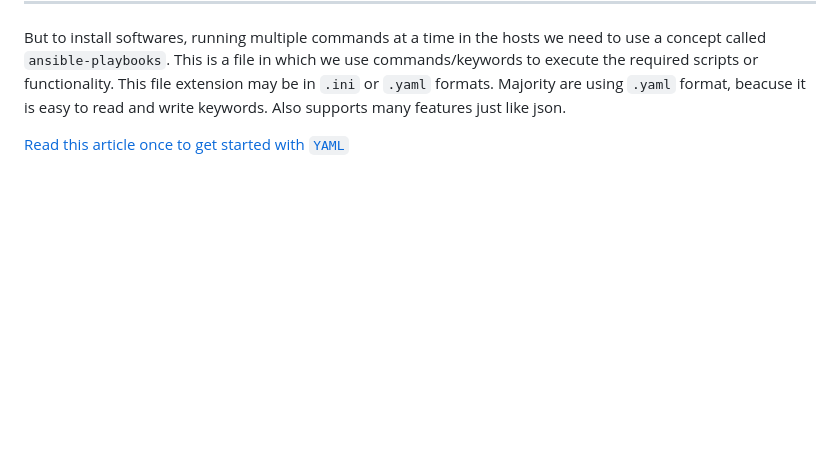
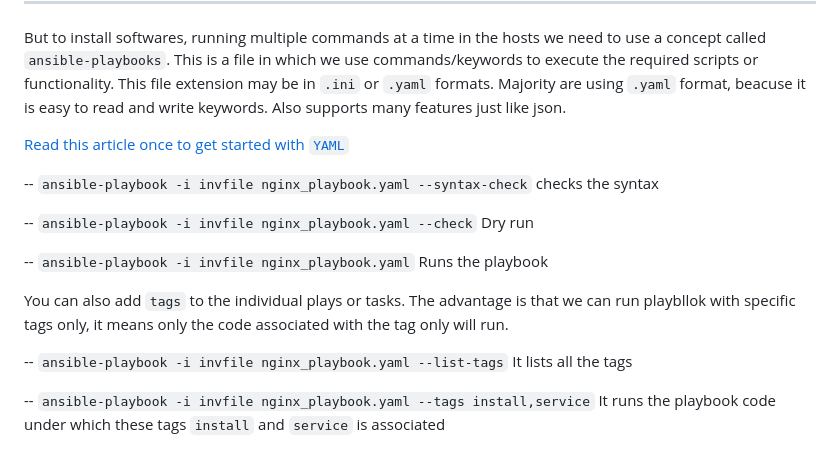
Before and after one commit to ModernVishwamithra/DevOps, a Markdown page: Ansible/ReadMe.md, the part around one of its changes. Rendered like a GitHub page; blank space fills up the shorter version.

Commit message:
Ansible part 1 completed documentation

```diff
--- a/Ansible/ReadMe.md
+++ b/Ansible/ReadMe.md
@@ -118,3 +114,20 @@ We can install packages using package module or you use shell module. The follow
 But to install softwares, running multiple commands at a time in the hosts we need to use a concept called `ansible-playbooks`. This is a file in which we use commands/keywords to execute the required scripts or functionality. This file extension may be in ``.ini`` or ``.yaml`` formats. Majority are using `.yaml` format, beacuse it is easy to read and write keywords. Also supports many features just like json.
 
 [Read this article once to get started with `YAML`](https://www.cloudbees.com/blog/yaml-tutorial-everything-you-need-get-started)
+
+-- `ansible-playbook -i invfile nginx_playbook.yaml --syntax-check`
+    checks the syntax
+
+-- `ansible-playbook -i invfile nginx_playbook.yaml --check`
+    Dry run
+
+-- `ansible-playbook -i invfile nginx_playbook.yaml`
+    Runs the playbook
+
+You can also add `tags` to the individual plays or tasks. The advantage is that we can run playbllok with specific tags only, it means only the code associated with the tag only will run.
+
+-- `ansible-playbook -i invfile nginx_playbook.yaml --list-tags`
+  It lists all the tags
+
+-- `ansible-playbook -i invfile nginx_playbook.yaml --tags install,service`
+  It runs the playbook code under which these tags `install` and `service` is associated
```
Also changed, not shown: other parts of Ansible/ReadMe.md (+5 -9 lines).
